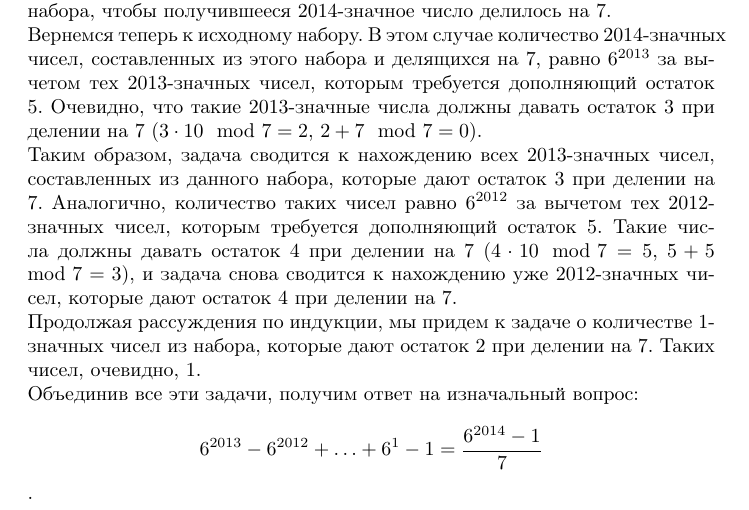
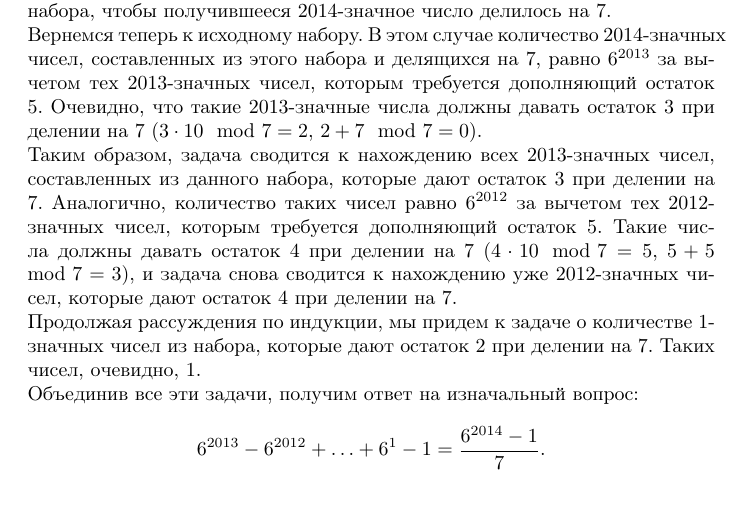
Before and after one commit to efiminem/supershad, a LaTeX document (source/07-06-2014-minsk/3/solution 1.tex): part of the page, cut so that both start at the same text. Compiled offline with pdfLaTeX.

Commit message:
07-06-2014-minsk/3 solution 1

```diff
--- a/source/07-06-2014-minsk/3/solution 1.tex
+++ b/source/07-06-2014-minsk/3/solution 1.tex
@@ -20,5 +20,5 @@
 задача снова сводится к нахождению уже $2012$-значных чисел, которые дают остаток $4$ при делении на $7$.\\
 Продолжая рассуждения по индукции, мы придем к задаче о количестве $1$-значных чисел из набора, которые дают остаток $2$ при делении на $7$. Таких чисел, очевидно, $1$.\\
 Объединив все эти задачи, получим ответ на изначальный вопрос:
-$$6^{2013} - 6^{2012} + \ldots + 6^1 - 1 = \frac{6^{2014}-1}{7}$$.
+$$6^{2013} - 6^{2012} + \ldots + 6^1 - 1 = \frac{6^{2014}-1}{7}.$$
 \end{document}
```
Also changed, not shown: source/07-06-2014-minsk/3/solution 1.pdf, 2 other files.
